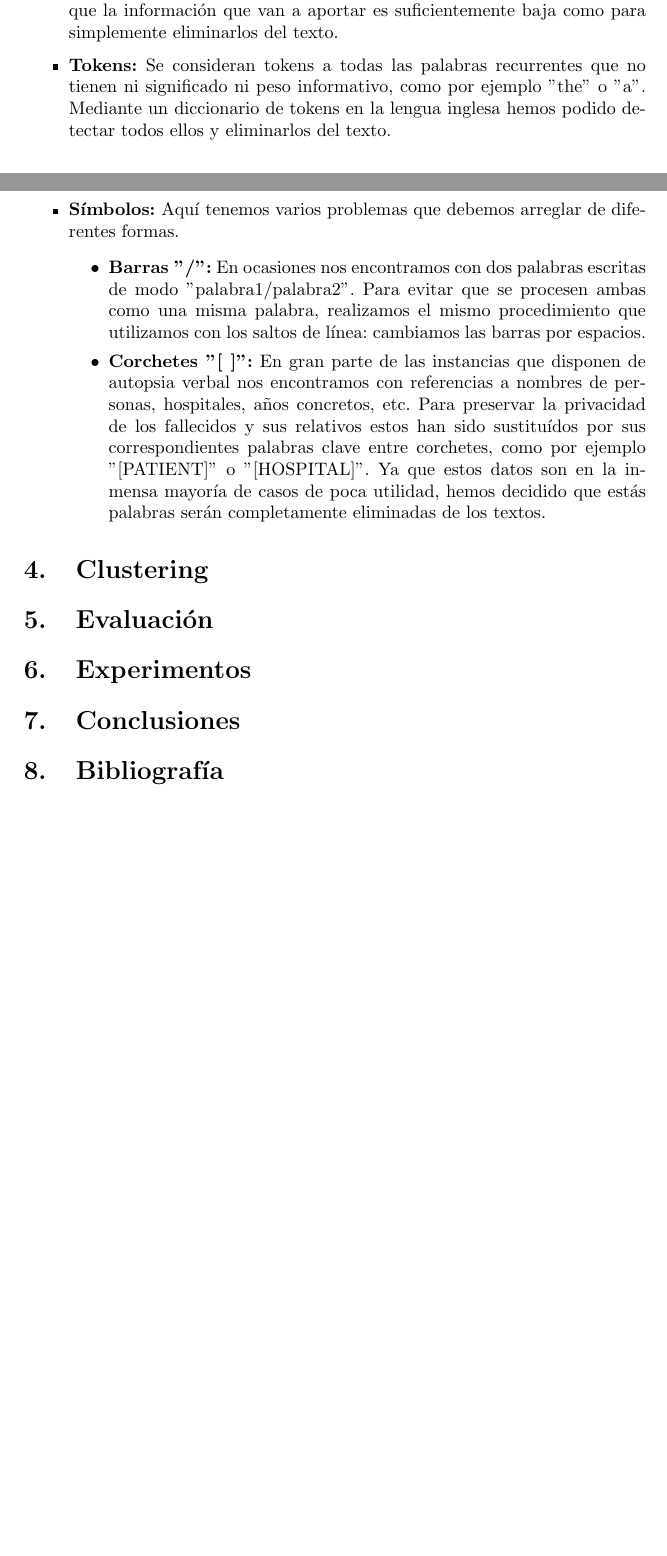
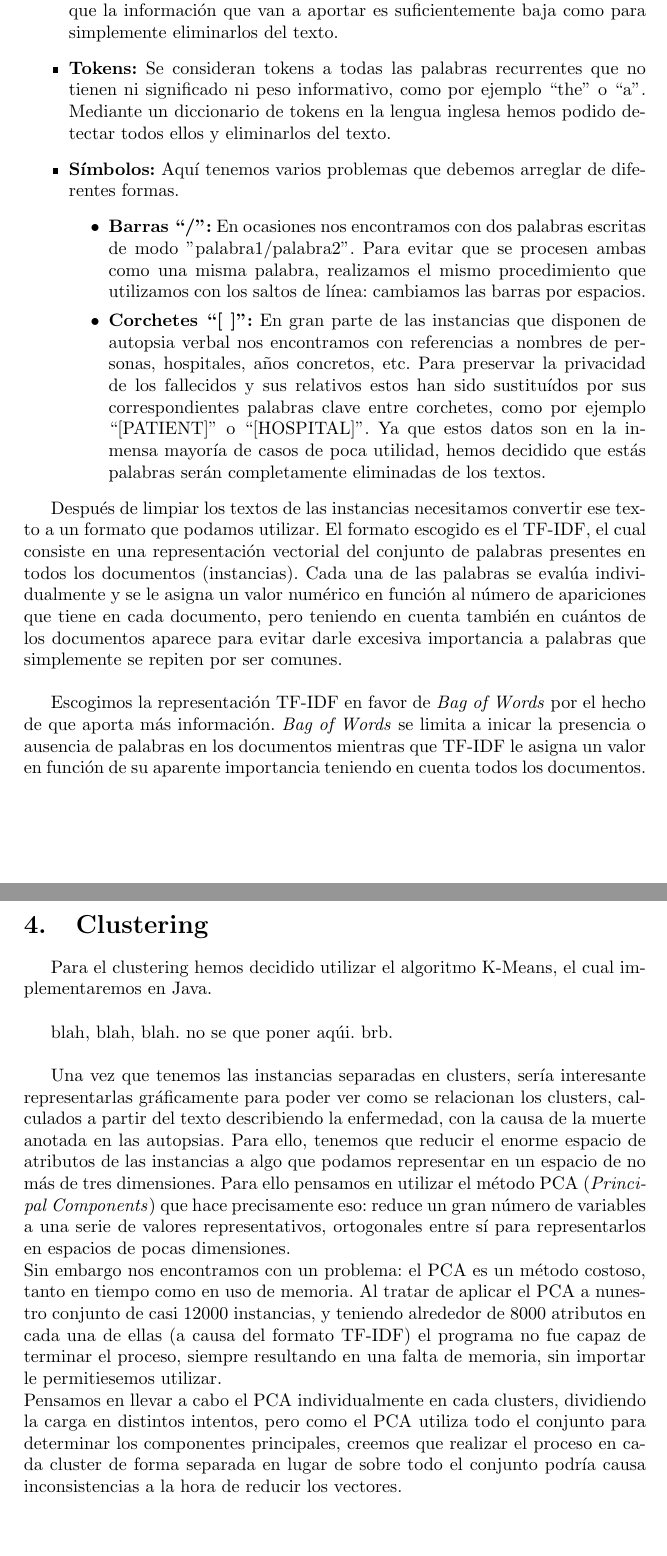
Before and after one commit to AnderRasoVazquez/MD-Proyect, a LaTeX document (documents/borrador_memoria.tex): two parts of pages 3 and 4 of 4 before the commit and two parts of pages 5 and 6 of 6 after it, joined at a grey line, cut so that both start at the same text, the shorter picture padded with empty space. Compiled offline with pdfLaTeX.

Commit message:
added documentation

```diff
--- a/documents/borrador_memoria.tex
+++ b/documents/borrador_memoria.tex
@@ -67,16 +87,31 @@ Una vez tenemos nuestro documento como csv, procedemos a preprocesarlo. Ya que l
 \item \textbf{Mayúsculas y minúsculas:} Para evitar diferencias entre palabras escritas completamente en mínuscula, completamente en mayúscula o con la primera letra mayúscula, debemos transformar todas ellas a un mismo formato. En nuestro caso el formato escogido son las minúsculas.
 \item \textbf{Saltos de línea:} En algunos casos nos encontramos con saltos de línea internos en el texto. Ya que csv separa sus diferentes atributos por comas y las instancias por líneas, los saltos de línea internos en el texto crean inconsistencias y errores al procesar el csv. El método más fácil para desacerse de ellos pero mantener el texto en el mismo formato es sustituírlos por espacios.
 \item \textbf{Números:} Los números, pese a ser uno de los elementos más comunes en los textos, han sido uno de los más díficiles de preprocesar, no por su dificultad en cuanto a programar, sino a la decisión que tomar en cuanto a ellos. Esto se debe a que se toman como una palabra por si mismos y pese a tener un peso informativo alto, sólo es así cuando va acompañado de otra palabra a la que calificar. Ya que los programas de text mining los van a considerar independientes del resto de palabras, hemos considerado que la información que van a aportar es suficientemente baja como para simplemente eliminarlos del texto.
-\item \textbf{Tokens:} Se consideran tokens a todas las palabras recurrentes que no tienen ni significado ni peso informativo, como por ejemplo ''the'' o ''a''. Mediante un diccionario de tokens en la lengua inglesa hemos podido detectar todos ellos y eliminarlos del texto.
+\item \textbf{Tokens:} Se consideran tokens a todas las palabras recurrentes que no tienen ni significado ni peso informativo, como por ejemplo ``the'' o ``a''. Mediante un diccionario de tokens en la lengua inglesa hemos podido detectar todos ellos y eliminarlos del texto.
 \item \textbf{Símbolos:} Aquí tenemos varios problemas que debemos arreglar de diferentes formas.
 \begin{itemize}
-\item \textbf{Barras ''/'':} En ocasiones nos encontramos con dos palabras escritas de modo "palabra1/palabra2". Para evitar que se procesen ambas como una misma palabra, realizamos el mismo procedimiento que utilizamos con los saltos de línea: cambiamos las barras por espacios.
-\item \textbf{Corchetes ''[ ]'':} En gran parte de las instancias que disponen de autopsia verbal nos encontramos con referencias a nombres de personas, hospitales, años concretos, etc. Para preservar la privacidad de los fallecidos y sus relativos estos han sido sustituídos por sus correspondientes palabras clave entre corchetes, como por ejemplo ''[PATIENT]'' o ''[HOSPITAL]''. Ya que estos datos son en la inmensa mayoría de casos de poca utilidad, hemos decidido que estás palabras serán completamente eliminadas de los textos.
+\item \textbf{Barras ``/'':} En ocasiones nos encontramos con dos palabras escritas de modo "palabra1/palabra2". Para evitar que se procesen ambas como una misma palabra, realizamos el mismo procedimiento que utilizamos con los saltos de línea: cambiamos las barras por espacios.
+\item \textbf{Corchetes ``[ ]'':} En gran parte de las instancias que disponen de autopsia verbal nos encontramos con referencias a nombres de personas, hospitales, años concretos, etc. Para preservar la privacidad de los fallecidos y sus relativos estos han sido sustituídos por sus correspondientes palabras clave entre corchetes, como por ejemplo ``[PATIENT]'' o ``[HOSPITAL]''. Ya que estos datos son en la inmensa mayoría de casos de poca utilidad, hemos decidido que estás palabras serán completamente eliminadas de los textos.
 \end{itemize}
 \end{itemize}
+
+Después de limpiar los textos de las instancias necesitamos convertir ese texto a un formato que podamos utilizar. El formato escogido es el TF-IDF, el cual consiste en una representación vectorial del conjunto de palabras presentes en todos los documentos (instancias). Cada una de las palabras se evalúa individualmente y se le asigna un valor numérico en función al número de apariciones que tiene en cada documento, pero teniendo en cuenta también en cuántos de los documentos aparece para evitar darle excesiva importancia a palabras que simplemente se repiten por ser comunes.\\
+
+Escogimos la representación TF-IDF en favor de \textit{Bag of Words} por el hecho de que aporta más información. \textit{Bag of Words} se limita a inicar la presencia o ausencia de palabras en los documentos mientras que TF-IDF le asigna un valor en función de su aparente importancia teniendo en cuenta todos los documentos.
+
 \section{Clustering}
-\section{Evaluación}
-\section{Experimentos}
-\section{Conclusiones}
-\section{Bibliografía}
+Para el clustering hemos decidido utilizar el algoritmo K-Means, el cual implementaremos en Java.\\
+
+blah, blah, blah.
+no se que poner aqúi.
+brb.\\
+
+Una vez que tenemos las instancias separadas en clusters, sería interesante representarlas gráficamente para poder ver como se relacionan los clusters, calculados a partir del texto describiendo la enfermedad, con la causa de la muerte anotada en las autopsias. Para ello, tenemos que reducir el enorme espacio de atributos de las instancias a algo que podamos representar en un espacio de no más de tres dimensiones. Para ello pensamos en utilizar el método PCA (\textit{Principal Components}) que hace precisamente eso: reduce un gran número de variables a una serie de valores representativos, ortogonales entre sí para representarlos en espacios de pocas dimensiones.\\
+Sin embargo nos encontramos con un problema: el PCA es un método costoso, tanto en tiempo como en uso de memoria. Al tratar de aplicar el PCA a nunestro conjunto de casi 12000 instancias, y teniendo alrededor de 8000 atributos en cada una de ellas (a causa del formato TF-IDF) el programa no fue capaz de terminar el proceso, siempre resultando en una falta de memoria, sin importar le permitiesemos utilizar.\\
+Pensamos en llevar a cabo el PCA individualmente en cada clusters, dividiendo la carga en distintos intentos, pero como el PCA utiliza todo el conjunto para determinar los componentes principales, creemos que realizar el proceso en cada cluster de forma separada en lugar de sobre todo el conjunto podría causa inconsistencias a la hora de reducir los vectores.
+
+%\section{Evaluación}
+%\section{Experimentos}
+%\section{Conclusiones}
+%\section{Bibliografía}
 \end{document}
```
Also changed, not shown: documents/borrador_memoria.pdf, documents/borrador_memoria.tex (34 more changed lines), 6 other files.
